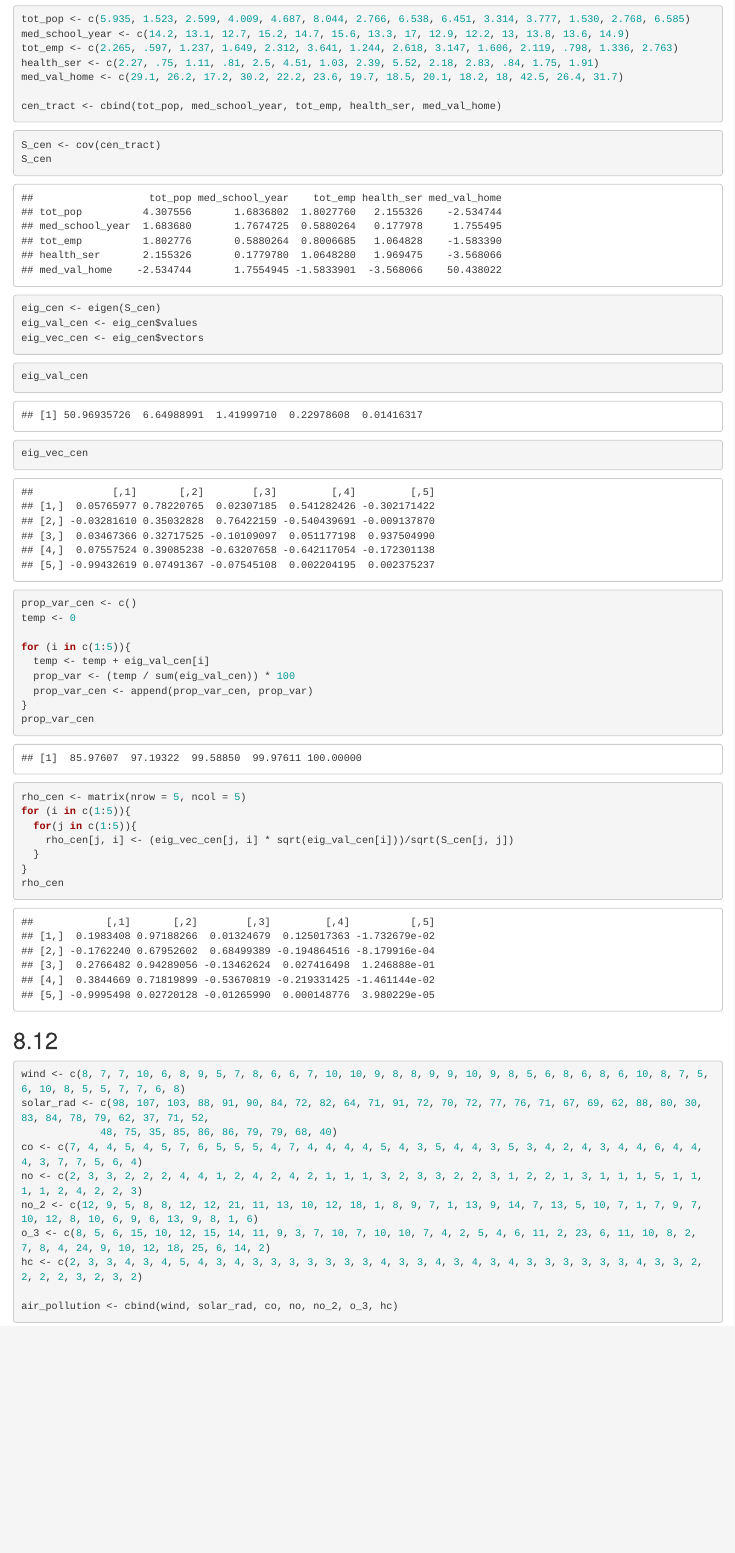
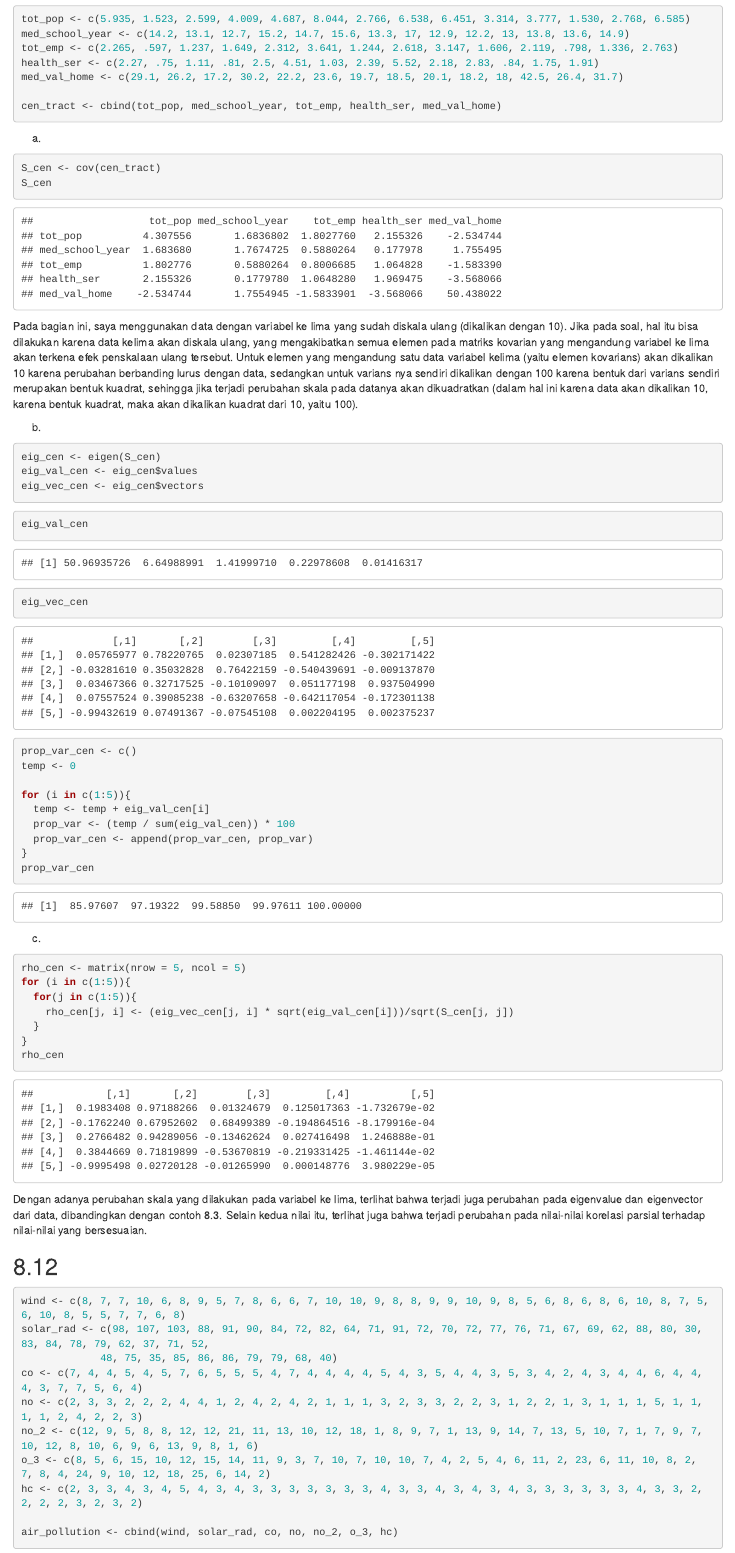
Before and after one commit to bills1912/tugas_matkul, an R Markdown document (Analisis Peubah Ganda/Tugas 8-221911069-3SI1-Bill Van Ricardo Zalukhu/Tugas8_APG.Rmd): the page in a window 1100 px wide, from 250 px down. Rendered offline with R 4.5, knitr and Pandoc, with nearby package versions.

Commit message:
Added some changes

````diff
--- a/Analisis Peubah Ganda/Tugas 8-221911069-3SI1-Bill Van Ricardo Zalukhu/Tugas8_APG.Rmd
+++ b/Analisis Peubah Ganda/Tugas 8-221911069-3SI1-Bill Van Ricardo Zalukhu/Tugas8_APG.Rmd
@@ -21,11 +21,15 @@ med_val_home <- c(29.1, 26.2, 17.2, 30.2, 22.2, 23.6, 19.7, 18.5, 20.1, 18.2, 18
 cen_tract <- cbind(tot_pop, med_school_year, tot_emp, health_ser, med_val_home)
 ```
 
+a.
 ```{r}
 S_cen <- cov(cen_tract)
 S_cen
 ```
 
+Pada bagian ini, saya menggunakan data dengan variabel ke lima yang sudah diskala ulang (dikalikan dengan 10). Jika pada soal, hal itu bisa dilakukan karena data kelima akan diskala ulang, yang mengakibatkan semua elemen pada matriks kovarian yang mengandung variabel ke lima akan terkena efek penskalaan ulang tersebut. Untuk elemen yang mengandung satu data variabel kelima (yaitu elemen kovarians) akan dikalikan 10 karena perubahan berbanding lurus dengan data, sedangkan untuk varians nya sendiri dikalikan dengan 100 karena bentuk dari varians sendiri merupakan bentuk kuadrat, sehingga jika terjadi perubahan skala pada datanya akan dikuadratkan (dalam hal ini karena data akan dikalikan 10, karena bentuk kuadrat, maka akan dikalikan kuadrat dari 10, yaitu 100).
+
+b.
 ```{r}
 eig_cen <- eigen(S_cen)
 eig_val_cen <- eig_cen$values
@@ -53,6 +57,7 @@ for (i in c(1:5)){
 prop_var_cen
 ```
 
+c.
 ```{r}
 rho_cen <- matrix(nrow = 5, ncol = 5)
 for (i in c(1:5)){
@@ -62,6 +67,8 @@ for (i in c(1:5)){
 }
 rho_cen
 ```
+
+Dengan adanya perubahan skala yang dilakukan pada variabel ke lima, terlihat bahwa terjadi juga perubahan pada eigenvalue dan eigenvector dari data, dibandingkan dengan contoh 8.3. Selain kedua nilai itu, terlihat juga bahwa terjadi perubahan pada nilai-nilai korelasi parsial terhadap nilai-nilai yang bersesuaian.
 
 ## 8.12
 ```{r}
````
